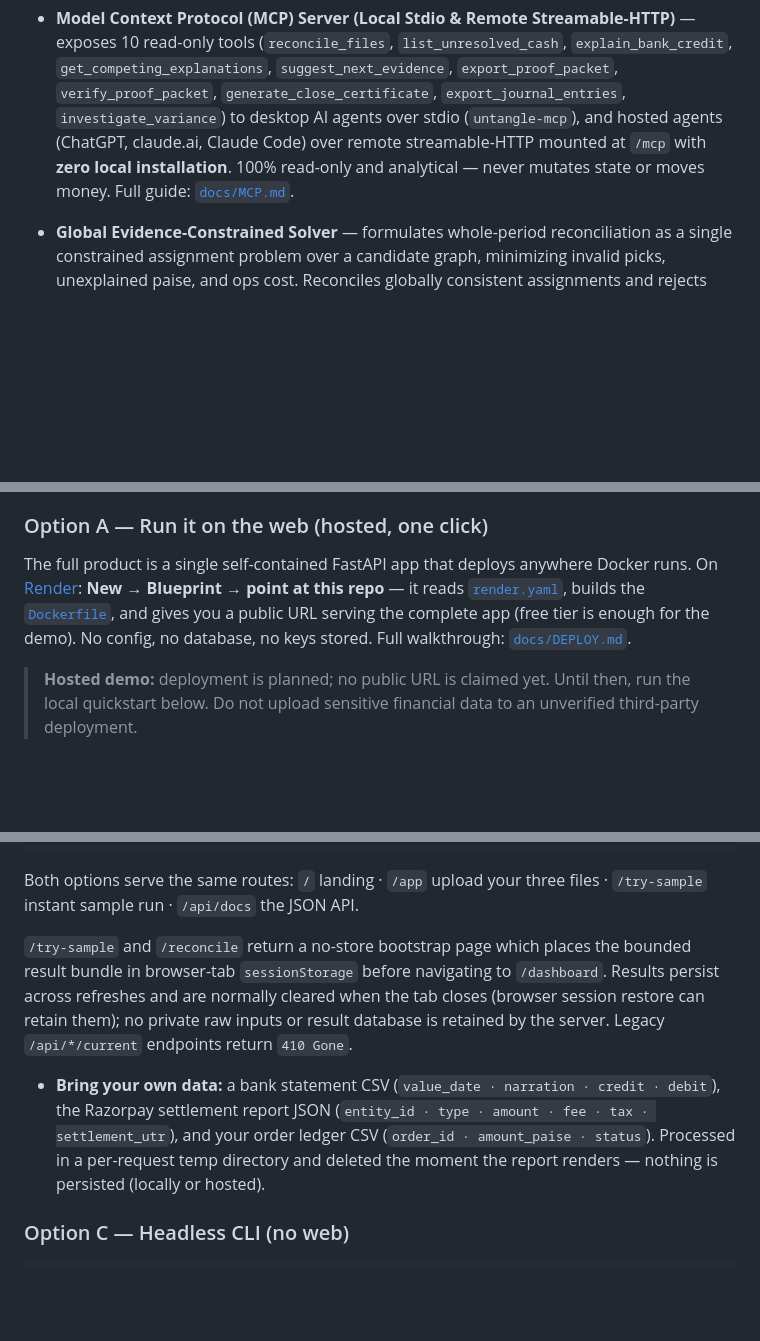
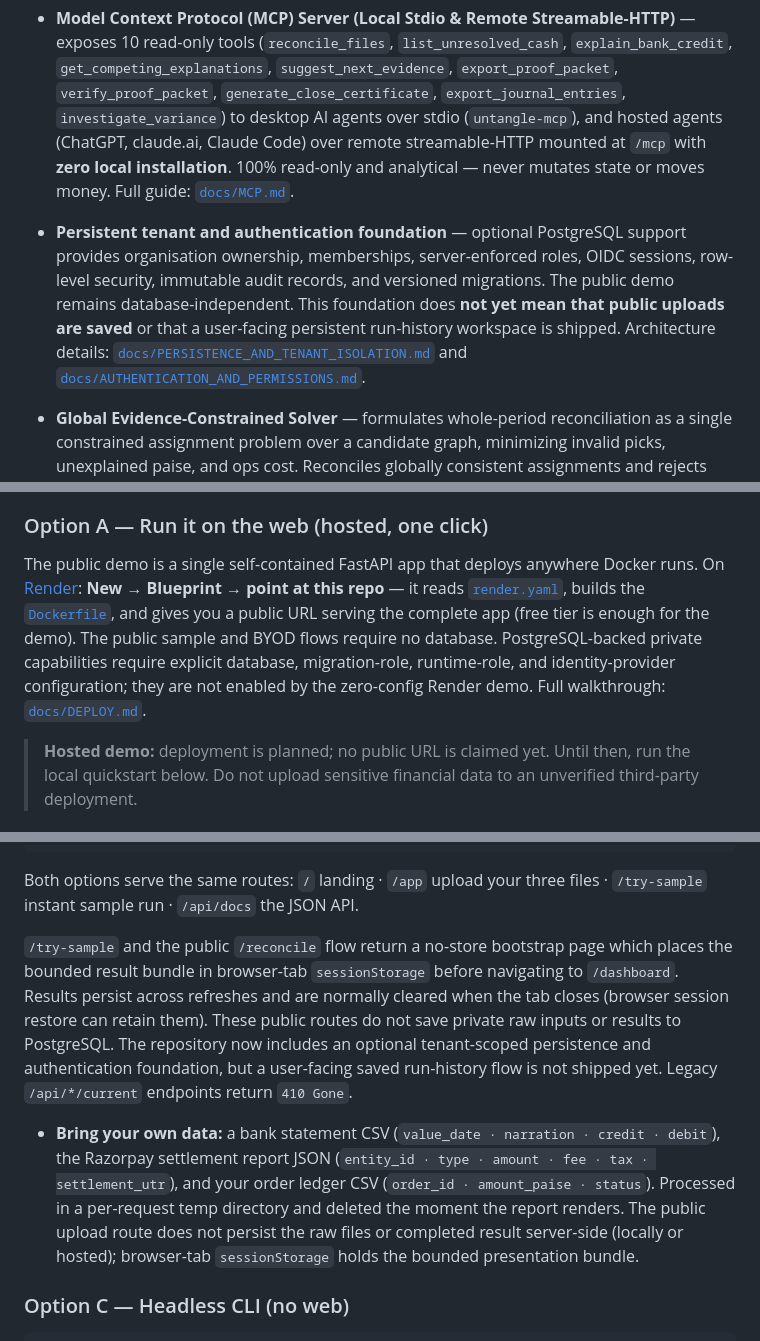
Before and after one commit to vinayaksonthalia/untangle, a Markdown page: README.md, 3 parts joined by grey strips. Rendered like a GitHub page; blank space fills up the shorter version.

Commit message:
docs(readme): qualify persistence claims — optional Postgres, demo stays stateless
The prior 'no application database / processed in memory' line predated the
Phase 1/2 persistence + auth foundation. Clarify honestly: public demo/BYOD
uploads remain temporary and database-independent and are not saved to
PostgreSQL; the optional PostgreSQL foundation backs tenant-scoped
organisations/identities/sessions/audit and is isolated from the deterministic
engine; a user-facing saved run-history flow is not shipped yet; and document
the auth/ and persistence/ packages. (Reviewed Codex's draft; all referenced
paths verified present on this branch.)

```diff
--- a/README.md
+++ b/README.md
@@ -143,6 +144,13 @@ Razorpay credits whose UTR was mangled) or **fooled** (label look-alike decoys a
   hosted agents (ChatGPT, claude.ai, Claude Code) over remote streamable-HTTP mounted at `/mcp` with **zero
   local installation**. 100% read-only and analytical — never mutates state or moves money. Full guide:
   [`docs/MCP.md`](docs/MCP.md).
+- **Persistent tenant and authentication foundation** — optional PostgreSQL support provides
+  organisation ownership, memberships, server-enforced roles, OIDC sessions, row-level security,
+  immutable audit records, and versioned migrations. The public demo remains database-independent.
+  This foundation does **not yet mean that public uploads are saved** or that a user-facing persistent
+  run-history workspace is shipped. Architecture details:
+  [`docs/PERSISTENCE_AND_TENANT_ISOLATION.md`](docs/PERSISTENCE_AND_TENANT_ISOLATION.md) and
+  [`docs/AUTHENTICATION_AND_PERMISSIONS.md`](docs/AUTHENTICATION_AND_PERMISSIONS.md).
 - **Global Evidence-Constrained Solver** — formulates whole-period reconciliation as a single constrained
   assignment problem over a candidate graph, minimizing invalid picks, unexplained paise, and ops cost.
   Reconciles globally consistent assignments and rejects locally-plausible matches that violate global settlement
@@ -184,10 +192,12 @@ machine, or hosted on the web — with identical behaviour: landing, upload, liv
 
 ### Option A — Run it on the web (hosted, one click)
 
-The full product is a single self-contained FastAPI app that deploys anywhere Docker runs. On
+The public demo is a single self-contained FastAPI app that deploys anywhere Docker runs. On
 [Render](https://render.com): **New → Blueprint → point at this repo** — it reads [`render.yaml`](render.yaml),
 builds the [`Dockerfile`](Dockerfile), and gives you a public URL serving the complete app (free tier is
-enough for the demo). No config, no database, no keys stored. Full walkthrough: [`docs/DEPLOY.md`](docs/DEPLOY.md).
+enough for the demo). The public sample and BYOD flows require no database. PostgreSQL-backed private
+capabilities require explicit database, migration-role, runtime-role, and identity-provider configuration;
+they are not enabled by the zero-config Render demo. Full walkthrough: [`docs/DEPLOY.md`](docs/DEPLOY.md).
 
 > **Hosted demo:** deployment is planned; no public URL is claimed yet. Until then, run the local
 > quickstart below. Do not upload sensitive financial data to an unverified third-party deployment.
@@ -209,12 +219,13 @@ uvicorn webapp.app:app --port 8080
 Both options serve the same routes:
 `/` landing · `/app` upload your three files · `/try-sample` instant sample run · `/api/docs` the JSON API.
 
-`/try-sample` and `/reconcile` return a no-store bootstrap page which places the bounded result bundle in browser-tab `sessionStorage` before navigating to `/dashboard`. Results persist across refreshes and are normally cleared when the tab closes (browser session restore can retain them); no private raw inputs or result database is retained by the server. Legacy `/api/*/current` endpoints return `410 Gone`.
+`/try-sample` and the public `/reconcile` flow return a no-store bootstrap page which places the bounded result bundle in browser-tab `sessionStorage` before navigating to `/dashboard`. Results persist across refreshes and are normally cleared when the tab closes (browser session restore can retain them). These public routes do not save private raw inputs or results to PostgreSQL. The repository now includes an optional tenant-scoped persistence and authentication foundation, but a user-facing saved run-history flow is not shipped yet. Legacy `/api/*/current` endpoints return `410 Gone`.
 
 - **Bring your own data:** a bank statement CSV (`value_date · narration · credit · debit`), the Razorpay
   settlement report JSON (`entity_id · type · amount · fee · tax · settlement_utr`), and your order ledger
   CSV (`order_id · amount_paise · status`). Processed in a per-request temp directory and deleted the
-  moment the report renders — nothing is persisted (locally or hosted).
+  moment the report renders. The public upload route does not persist the raw files or completed result
+  server-side (locally or hosted); browser-tab `sessionStorage` holds the bounded presentation bundle.
 
 ### Option C — Headless CLI (no web)
 
```
Also changed, not shown: other parts of README.md (+4 -1 lines).
